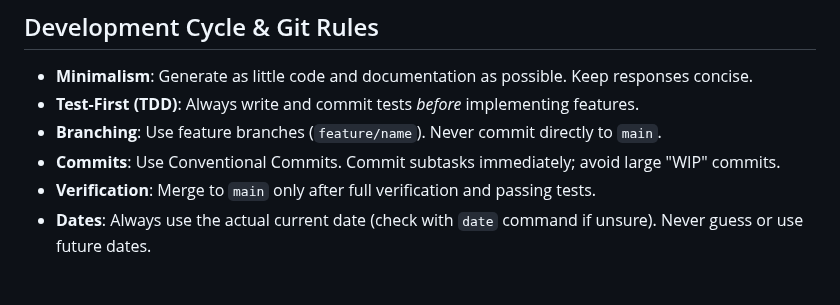
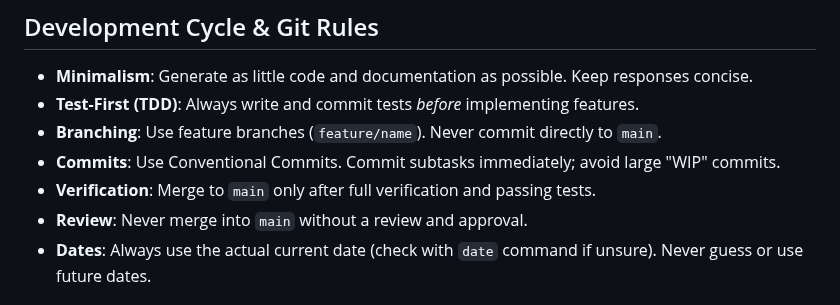
Before and after one commit to thoka/mdtutor, a Markdown page: PROJECT_RULES.md, the part around the change. Rendered like a GitHub page.

Commit message:
docs: add review requirement to project rules

```diff
--- a/PROJECT_RULES.md
+++ b/PROJECT_RULES.md
@@ -22,6 +22,7 @@ Expert guidance for coding in the MDTutor monorepo. This file serves as the cent
 - **Branching**: Use feature branches (`feature/name`). Never commit directly to `main`.
 - **Commits**: Use Conventional Commits. Commit subtasks immediately; avoid large "WIP" commits.
 - **Verification**: Merge to `main` only after full verification and passing tests.
+- **Review**: Never merge into `main` without a review and approval.
 - **Dates**: Always use the actual current date (check with `date` command if unsure). Never guess or use future dates.
 
 ## Iteration Flow
```
